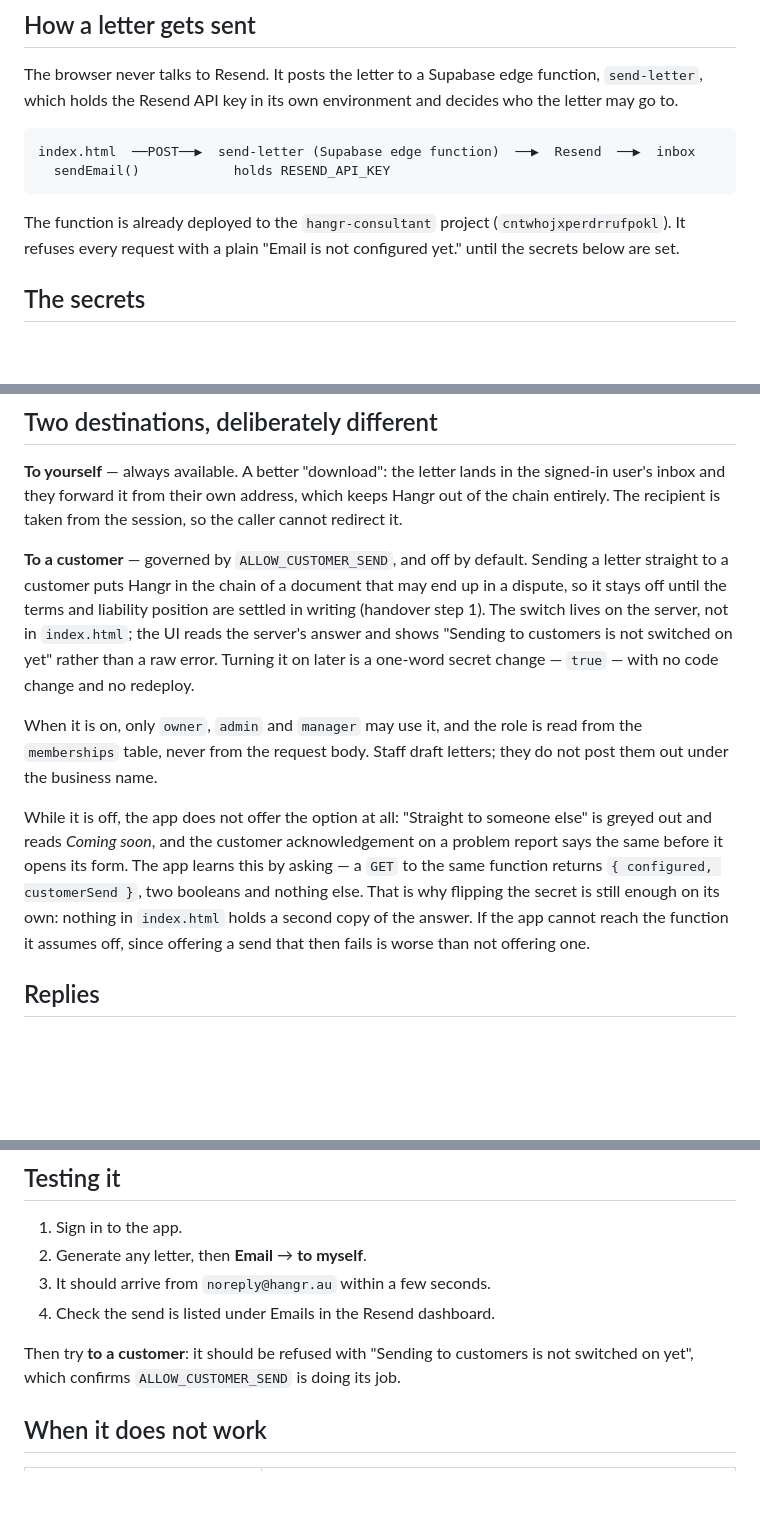
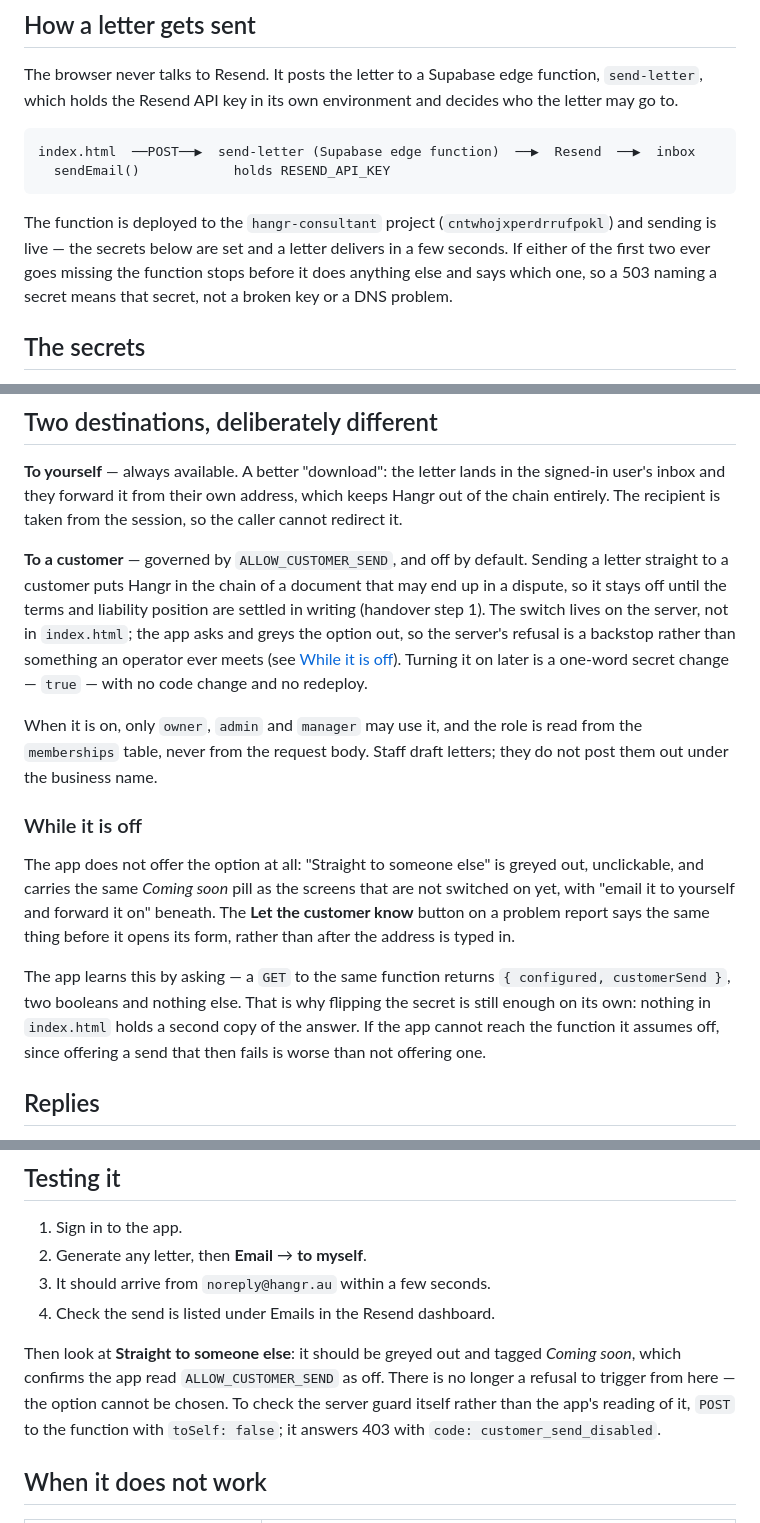
Before and after one commit to DavidHudson84/Hangrapp, a Markdown page: docs/EMAIL.md, 3 parts joined by grey strips. Rendered like a GitHub page; blank space fills up the shorter version.

Commit message:
Bring EMAIL.md up to date with a working, gated send
Three passages described the state the app was in an hour ago. Email now
sends, so the intro no longer says it refuses everything until the secrets
are set. And customer sending is greyed out before it can be chosen, so
neither the overview nor the test steps can still promise the operator a
refusal message they are now unable to reach.

The test for it becomes what you can actually see — the option greyed and
tagged — with the POST that still exercises the server guard noted for
anyone wanting to check the guard rather than the app's reading of it.

Co-Authored-By: Claude Opus 5 <noreply@anthropic.com>
Claude-Session: https://claude.ai/code/session_01GoJex6v3fs5Hg2bs9ywSF7

````diff
--- a/docs/EMAIL.md
+++ b/docs/EMAIL.md
@@ -11,9 +11,11 @@ index.html  ──POST──▶  send-letter (Supabase edge function)  ──▶
   sendEmail()            holds RESEND_API_KEY
 ```
 
-The function is already deployed to the `hangr-consultant` project
-(`cntwhojxperdrrufpokl`). It refuses every request with a plain
-"Email is not configured yet." until the secrets below are set.
+The function is deployed to the `hangr-consultant` project
+(`cntwhojxperdrrufpokl`) and sending is live — the secrets below are set and a
+letter delivers in a few seconds. If either of the first two ever goes missing
+the function stops before it does anything else and says which one, so a 503
+naming a secret means that secret, not a broken key or a DNS problem.
 
 ## The secrets
 
@@ -49,23 +51,28 @@ caller cannot redirect it.
 Sending a letter straight to a customer puts Hangr in the chain of a document
 that may end up in a dispute, so it stays off until the terms and liability
 position are settled in writing (handover step 1). The switch lives on the
-server, not in `index.html`; the UI reads the server's answer and shows
-"Sending to customers is not switched on yet" rather than a raw error. Turning it
-on later is a one-word secret change — `true` — with no code change and no
-redeploy.
+server, not in `index.html`; the app asks and greys the option out, so the
+server's refusal is a backstop rather than something an operator ever meets
+(see [While it is off](#while-it-is-off)). Turning it on later is a one-word secret
+change — `true` — with no code change and no redeploy.
 
 When it is on, only `owner`, `admin` and `manager` may use it, and the role is
 read from the `memberships` table, never from the request body. Staff draft
 letters; they do not post them out under the business name.
 
-While it is off, the app does not offer the option at all: "Straight to someone
-else" is greyed out and reads *Coming soon*, and the customer acknowledgement on
-a problem report says the same before it opens its form. The app learns this by
-asking — a `GET` to the same function returns `{ configured, customerSend }`,
-two booleans and nothing else. That is why flipping the secret is still enough
-on its own: nothing in `index.html` holds a second copy of the answer. If the
-app cannot reach the function it assumes off, since offering a send that then
-fails is worse than not offering one.
+### While it is off
+
+The app does not offer the option at all: "Straight to someone else" is greyed
+out, unclickable, and carries the same *Coming soon* pill as the screens that
+are not switched on yet, with "email it to yourself and forward it on" beneath.
+The **Let the customer know** button on a problem report says the same thing
+before it opens its form, rather than after the address is typed in.
+
+The app learns this by asking — a `GET` to the same function returns
+`{ configured, customerSend }`, two booleans and nothing else. That is why
+flipping the secret is still enough on its own: nothing in `index.html` holds a
+second copy of the answer. If the app cannot reach the function it assumes off,
+since offering a send that then fails is worse than not offering one.
 
 ## Replies
 
@@ -111,8 +118,11 @@ decision about who reads that mailbox. Nothing in the app depends on it.
 3. It should arrive from `noreply@hangr.au` within a few seconds.
 4. Check the send is listed under Emails in the Resend dashboard.
 
-Then try **to a customer**: it should be refused with "Sending to customers is
-not switched on yet", which confirms `ALLOW_CUSTOMER_SEND` is doing its job.
+Then look at **Straight to someone else**: it should be greyed out and tagged
+*Coming soon*, which confirms the app read `ALLOW_CUSTOMER_SEND` as off. There is
+no longer a refusal to trigger from here — the option cannot be chosen. To check
+the server guard itself rather than the app's reading of it, `POST` to the
+function with `toSelf: false`; it answers 403 with `code: customer_send_disabled`.
 
 ## When it does not work
 
````
